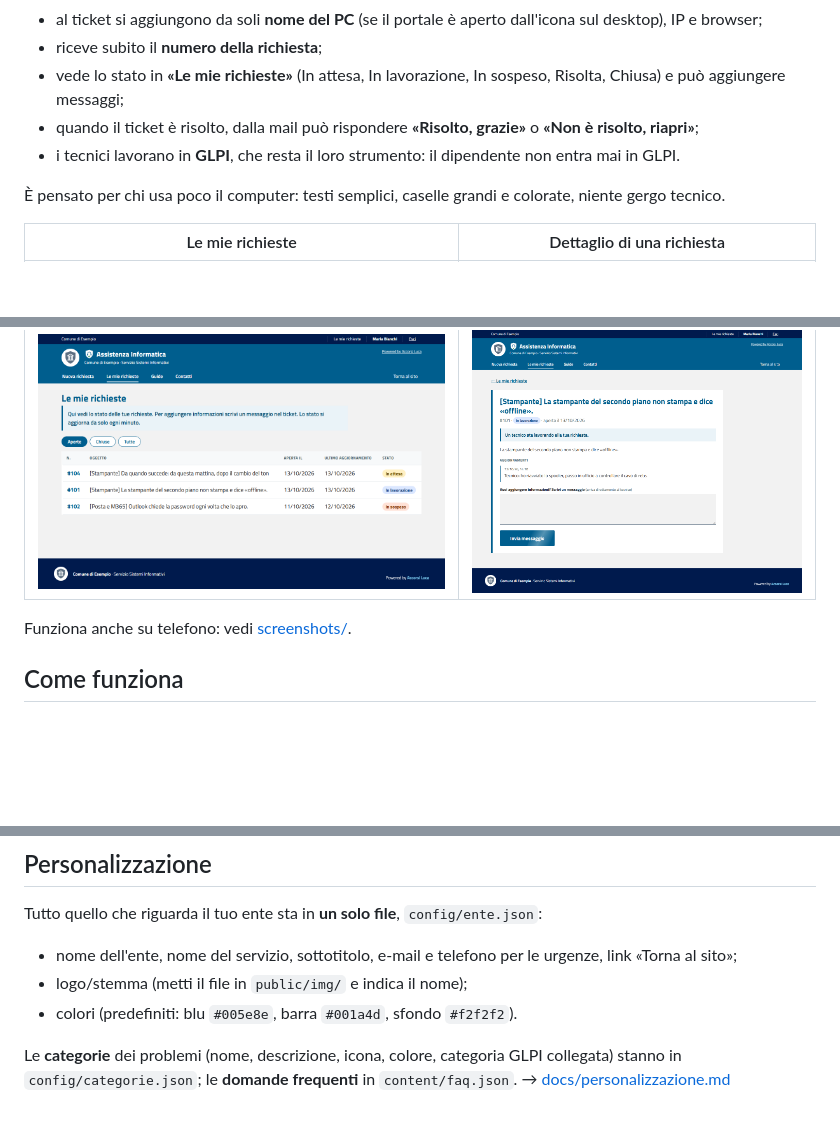
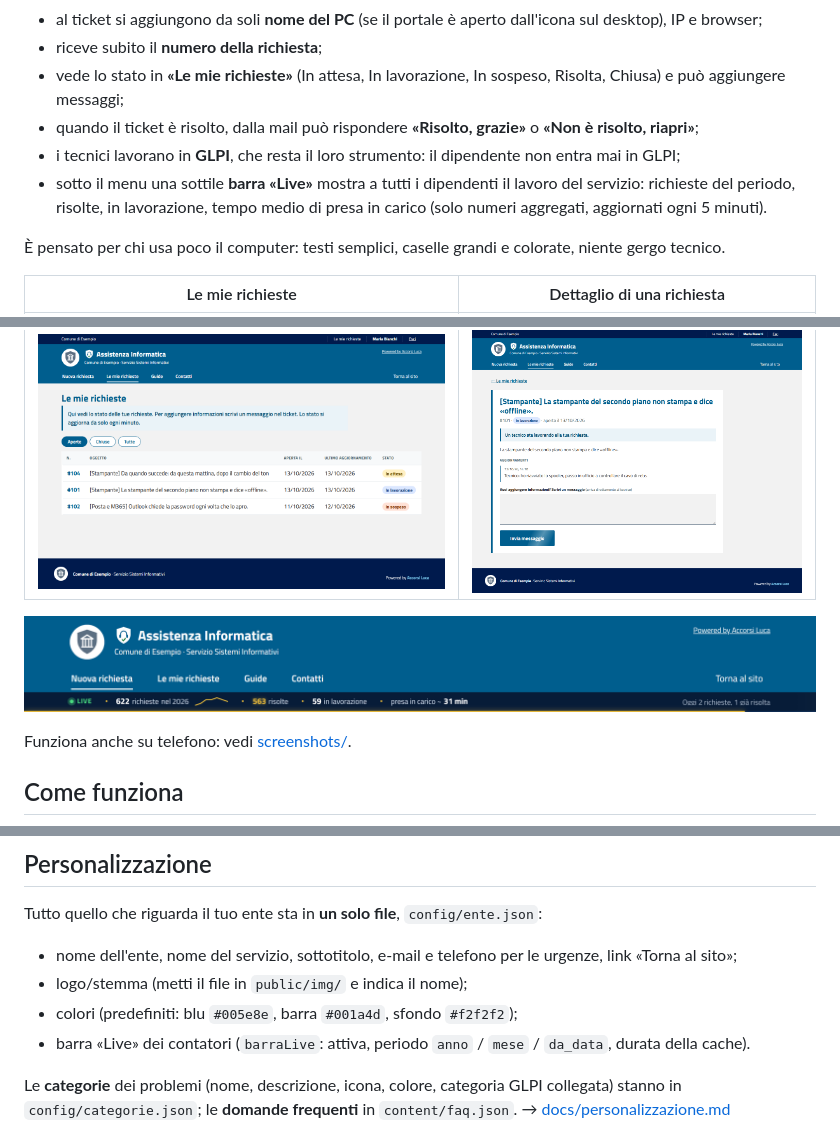
Before and after one commit to realfulvio/assistenza-portale, a Markdown page: README.md, 3 parts joined by grey strips. GitHub-like rendering; pictures changed too: screenshots/live/barra-live.png (added); blank space fills up the shorter version.

```diff
--- a/README.md
+++ b/README.md
@@ -34,13 +34,16 @@ Molti uffici chiedono assistenza al servizio informatico **per telefono o per ma
 - riceve subito il **numero della richiesta**;
 - vede lo stato in **«Le mie richieste»** (In attesa, In lavorazione, In sospeso, Risolta, Chiusa) e può aggiungere messaggi;
 - quando il ticket è risolto, dalla mail può rispondere **«Risolto, grazie»** o **«Non è risolto, riapri»**;
-- i tecnici lavorano in **GLPI**, che resta il loro strumento: il dipendente non entra mai in GLPI.
+- i tecnici lavorano in **GLPI**, che resta il loro strumento: il dipendente non entra mai in GLPI;
+- sotto il menu una sottile **barra «Live»** mostra a tutti i dipendenti il lavoro del servizio: richieste del periodo, risolte, in lavorazione, tempo medio di presa in carico (solo numeri aggregati, aggiornati ogni 5 minuti).
 
 È pensato per chi usa poco il computer: testi semplici, caselle grandi e colorate, niente gergo tecnico.
 
 | Le mie richieste | Dettaglio di una richiesta |
 |---|---|
 | ![Le mie richieste](screenshots/desktop-richieste.png) | ![Dettaglio](screenshots/desktop-richiesta.png) |
+
+![Barra «Live» con i contatori delle richieste](screenshots/live/barra-live.png)
 
 Funziona anche su telefono: vedi [screenshots/](screenshots/).
 
@@ -115,7 +118,8 @@ Tutto quello che riguarda il tuo ente sta in **un solo file**, `config/ente.json
 
 - nome dell'ente, nome del servizio, sottotitolo, e-mail e telefono per le urgenze, link «Torna al sito»;
 - logo/stemma (metti il file in `public/img/` e indica il nome);
-- colori (predefiniti: blu `#005e8e`, barra `#001a4d`, sfondo `#f2f2f2`).
+- colori (predefiniti: blu `#005e8e`, barra `#001a4d`, sfondo `#f2f2f2`);
+- barra «Live» dei contatori (`barraLive`: attiva, periodo `anno` / `mese` / `da_data`, durata della cache).
 
 Le **categorie** dei problemi (nome, descrizione, icona, colore, categoria GLPI collegata) stanno in `config/categorie.json`; le **domande frequenti** in `content/faq.json`. → [docs/personalizzazione.md](docs/personalizzazione.md)
 
```
Also changed, not shown: CHANGELOG.md (+1 -0 lines), docs/personalizzazione.md (+15 -0 lines), screenshots/live/barra-live-mobile.png (added), 10 other files.
